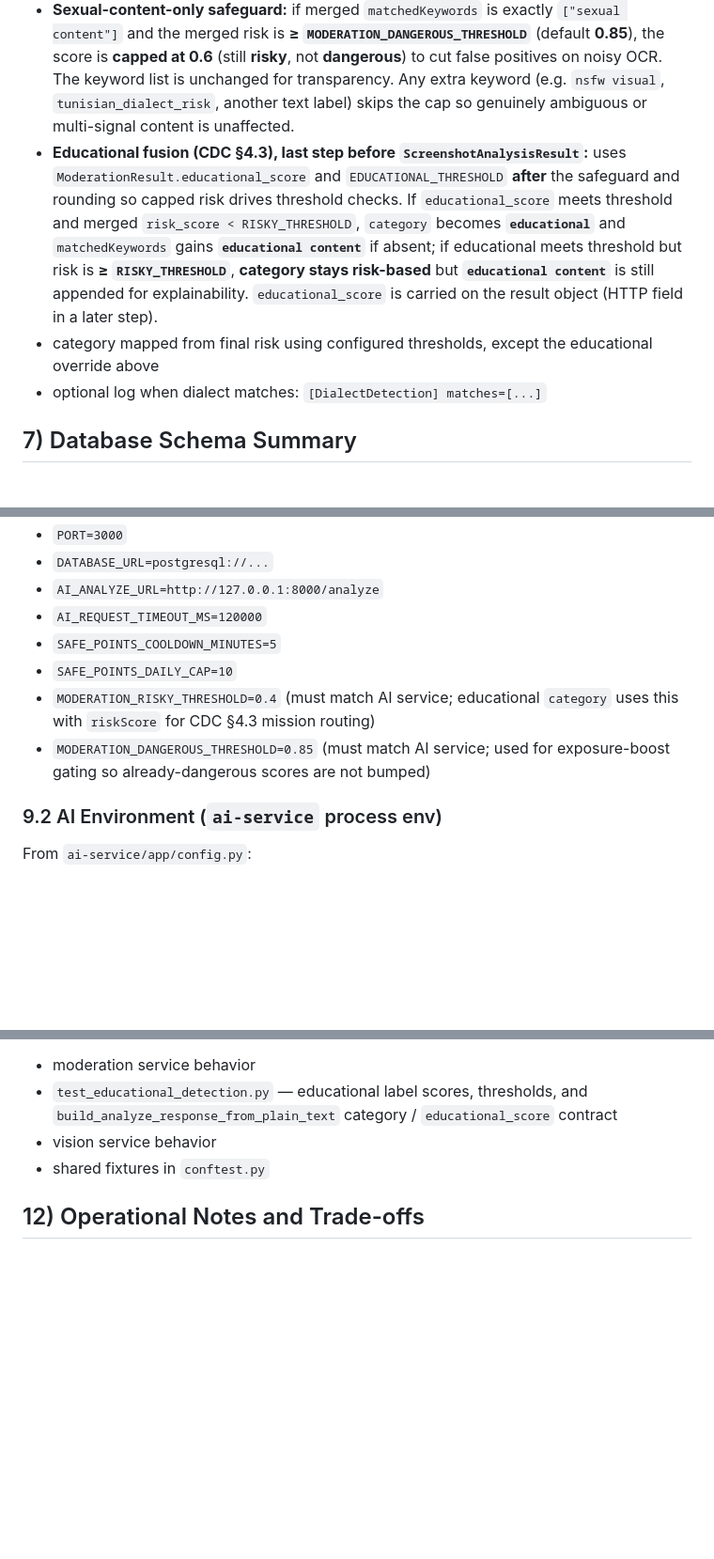
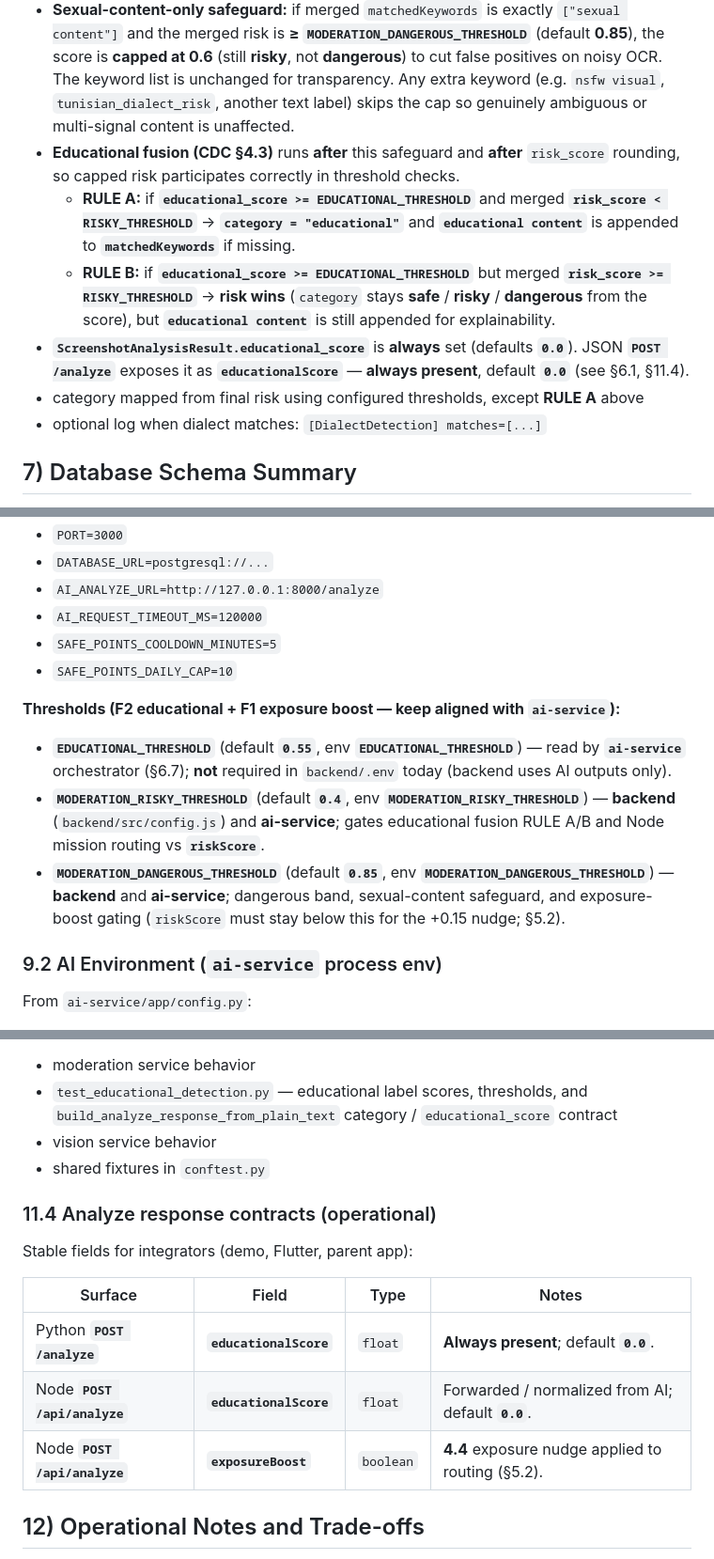
Before and after one commit to Helmi-Megdiche/AI-Module-to-Turn-Screen-Time-into-Real-Learning-in-a-Parental-Control-App, a Markdown page: README.md, 3 parts joined by grey strips. Shown at 94% size. Rendered like a GitHub page; blank space fills up the shorter version.

Commit message:
docs: finalize README for F1 exposure + F2 educational features

```diff
--- a/README.md
+++ b/README.md
@@ -381,8 +392,11 @@ Main file: `ai-service/app/services/analysis_orchestrator.py`
 - merges adjusted text moderation with **vision moderation**
 - final risk is `max(textRisk, visionRisk)`; final keywords are concatenated text + vision indicators
 - **Sexual-content-only safeguard:** if merged `matchedKeywords` is exactly `["sexual content"]` and the merged risk is **≥ `MODERATION_DANGEROUS_THRESHOLD`** (default **0.85**), the score is **capped at 0.6** (still **risky**, not **dangerous**) to cut false positives on noisy OCR. The keyword list is unchanged for transparency. Any extra keyword (e.g. `nsfw visual`, `tunisian_dialect_risk`, another text label) skips the cap so genuinely ambiguous or multi-signal content is unaffected.
-- **Educational fusion (CDC §4.3), last step before `ScreenshotAnalysisResult`:** uses `ModerationResult.educational_score` and `EDUCATIONAL_THRESHOLD` **after** the safeguard and rounding so capped risk drives threshold checks. If `educational_score` meets threshold and merged `risk_score < RISKY_THRESHOLD`, `category` becomes **`educational`** and `matchedKeywords` gains **`educational content`** if absent; if educational meets threshold but risk is **≥ `RISKY_THRESHOLD`**, **category stays risk-based** but **`educational content`** is still appended for explainability. `educational_score` is carried on the result object (HTTP field in a later step).
-- category mapped from final risk using configured thresholds, except the educational override above
+- **Educational fusion (CDC §4.3)** runs **after** this safeguard and **after** `risk_score` rounding, so capped risk participates correctly in threshold checks.
+  - **RULE A:** if **`educational_score >= EDUCATIONAL_THRESHOLD`** and merged **`risk_score < RISKY_THRESHOLD`** → **`category = "educational"`** and **`educational content`** is appended to **`matchedKeywords`** if missing.
+  - **RULE B:** if **`educational_score >= EDUCATIONAL_THRESHOLD`** but merged **`risk_score >= RISKY_THRESHOLD`** → **risk wins** (`category` stays **safe** / **risky** / **dangerous** from the score), but **`educational content`** is still appended for explainability.
+- **`ScreenshotAnalysisResult.educational_score`** is **always** set (defaults **`0.0`**). JSON **`POST /analyze`** exposes it as **`educationalScore`** — **always present**, default **`0.0`** (see §6.1, §11.4).
+- category mapped from final risk using configured thresholds, except **RULE A** above
 - optional log when dialect matches: `[DialectDetection] matches=[...]`
 
 ## 7) Database Schema Summary
@@ -550,8 +566,12 @@ From `backend/.env.example`:
 - `AI_REQUEST_TIMEOUT_MS=120000`
 - `SAFE_POINTS_COOLDOWN_MINUTES=5`
 - `SAFE_POINTS_DAILY_CAP=10`
-- `MODERATION_RISKY_THRESHOLD=0.4` (must match AI service; educational `category` uses this with `riskScore` for CDC §4.3 mission routing)
-- `MODERATION_DANGEROUS_THRESHOLD=0.85` (must match AI service; used for exposure-boost gating so already-dangerous scores are not bumped)
+
+**Thresholds (F2 educational + F1 exposure boost — keep aligned with `ai-service`):**
+
+- **`EDUCATIONAL_THRESHOLD`** (default **`0.55`**, env **`EDUCATIONAL_THRESHOLD`**) — read by **`ai-service`** orchestrator (§6.7); **not** required in `backend/.env` today (backend uses AI outputs only).
+- **`MODERATION_RISKY_THRESHOLD`** (default **`0.4`**, env **`MODERATION_RISKY_THRESHOLD`**) — **backend** (`backend/src/config.js`) and **ai-service**; gates educational fusion RULE A/B and Node mission routing vs **`riskScore`**.
+- **`MODERATION_DANGEROUS_THRESHOLD`** (default **`0.85`**, env **`MODERATION_DANGEROUS_THRESHOLD`**) — **backend** and **ai-service**; dangerous band, sexual-content safeguard, and exposure-boost gating (`riskScore` must stay below this for the +0.15 nudge; §5.2).
 
 ### 9.2 AI Environment (`ai-service` process env)
 
@@ -681,6 +701,16 @@ Tests in `ai-service/tests/` cover:
 - vision service behavior
 - shared fixtures in `conftest.py`
 
+### 11.4 Analyze response contracts (operational)
+
+Stable fields for integrators (demo, Flutter, parent app):
+
+| Surface | Field | Type | Notes |
+|--------|-------|------|--------|
+| Python **`POST /analyze`** | **`educationalScore`** | `float` | **Always present**; default **`0.0`**. |
+| Node **`POST /api/analyze`** | **`educationalScore`** | `float` | Forwarded / normalized from AI; default **`0.0`**. |
+| Node **`POST /api/analyze`** | **`exposureBoost`** | `boolean` | **4.4** exposure nudge applied to routing (§5.2). |
+
 ## 12) Operational Notes and Trade-offs
 
 - first startup can be slow due to model downloads
```
Also changed, not shown: other parts of README.md (+16 -3 lines).
